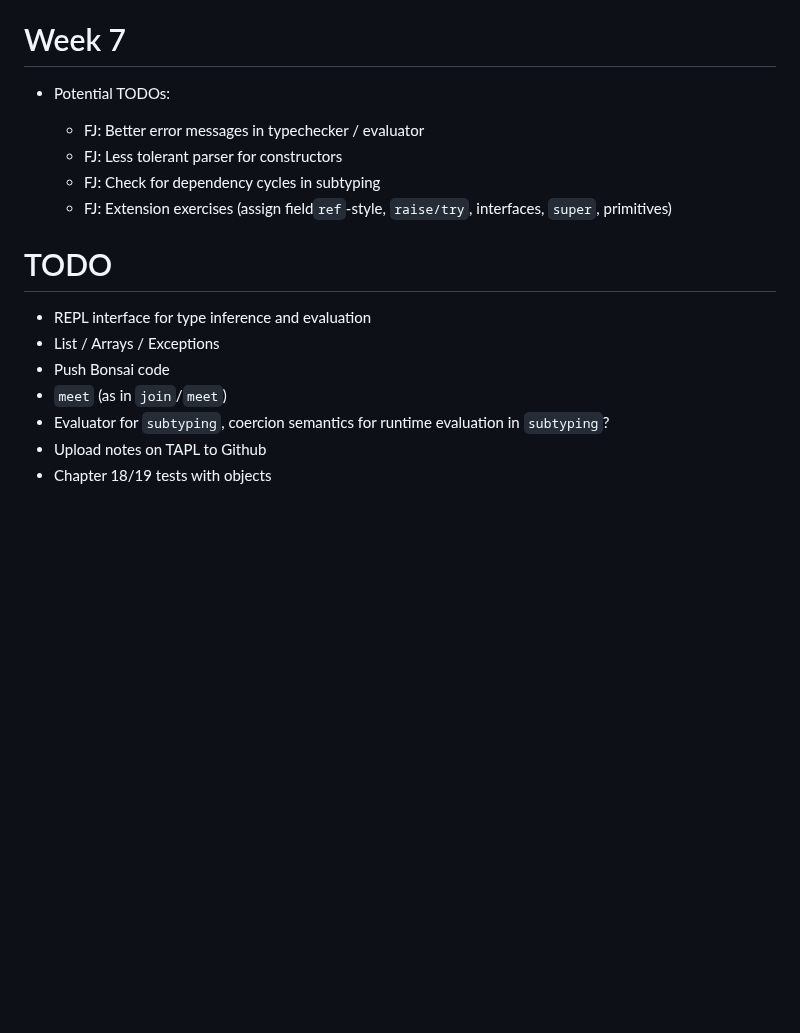
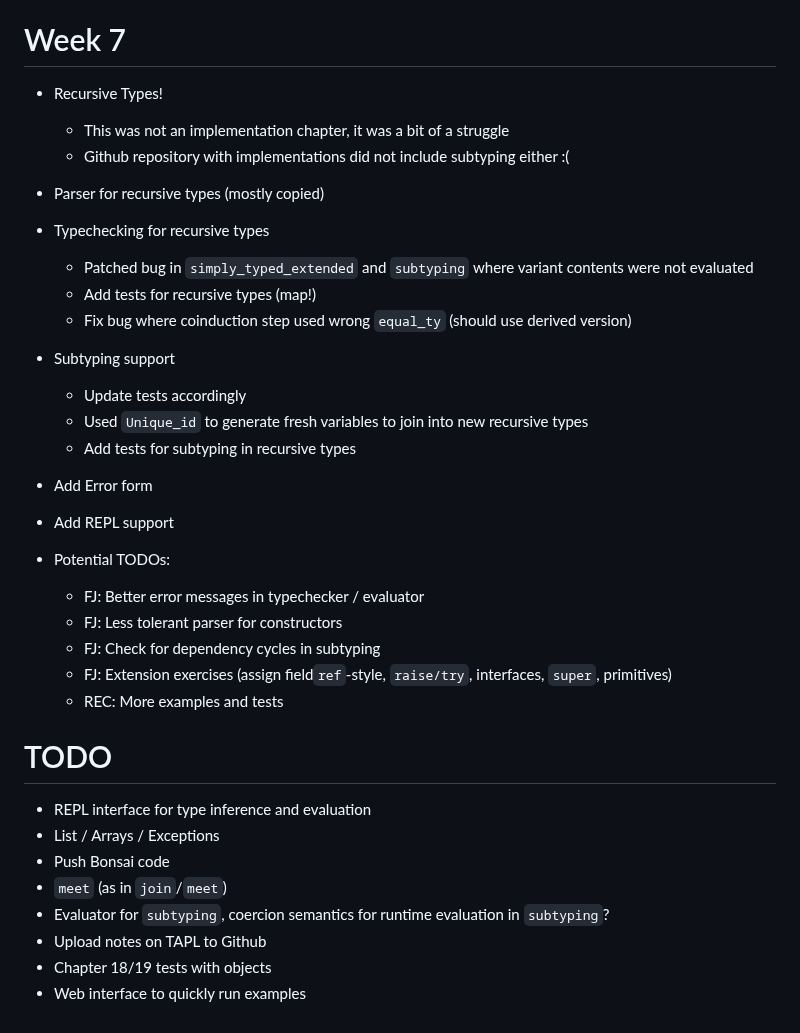
Before and after one commit to ericlovesmath/TAPL, a Markdown page: LOG.md, the part around the change. Rendered like a GitHub page; blank space fills up the shorter version.

Commit message:
Log Update

```diff
--- a/LOG.md
+++ b/LOG.md
@@ -101,12 +101,34 @@
 
 # Week 7
 
+- Recursive Types!
+
+    - This was not an implementation chapter, it was a bit of a struggle
+    - Github repository with implementations did not include subtyping either :(
+
+- Parser for recursive types (mostly copied)
+- Typechecking for recursive types
+
+    - Patched bug in `simply_typed_extended` and `subtyping` where variant contents were not evaluated
+    - Add tests for recursive types (map!)
+    - Fix bug where coinduction step used wrong `equal_ty` (should use derived version)
+
+- Subtyping support
+
+    - Update tests accordingly
+    - Used `Unique_id` to generate fresh variables to join into new recursive types
+    - Add tests for subtyping in recursive types
+
+- Add Error form
+- Add REPL support
+
 - Potential TODOs:
 
     - FJ: Better error messages in typechecker / evaluator
     - FJ: Less tolerant parser for constructors
     - FJ: Check for dependency cycles in subtyping
     - FJ: Extension exercises (assign field`ref`-style, `raise/try`, interfaces, `super`, primitives)
+    - REC: More examples and tests
 
 # TODO
 
@@ -117,3 +139,4 @@
 - Evaluator for `subtyping`, coercion semantics for runtime evaluation in `subtyping`?
 - Upload notes on TAPL to Github
 - Chapter 18/19 tests with objects
+- Web interface to quickly run examples
```
